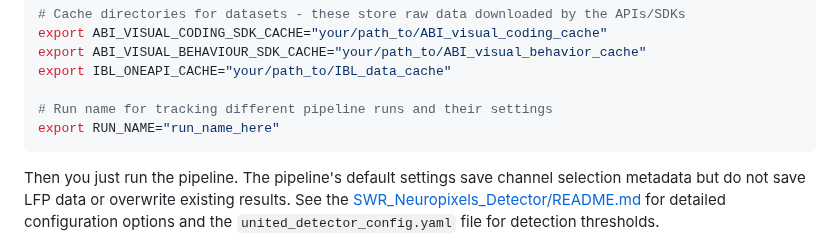
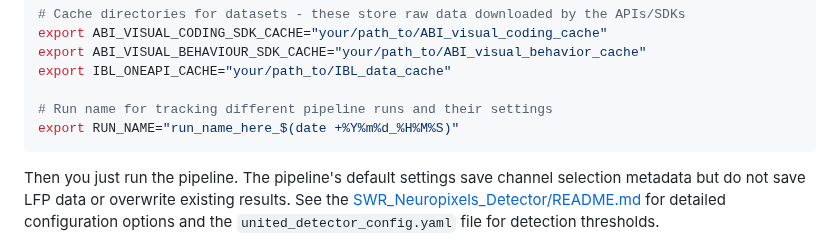
Before and after one commit to AngCamp/CampbellMurphy2024, a Markdown page: README.md, the part around the change. Drawn GitHub-style.

Commit message:
pipeline environment variables explained and anonymyzed

````diff
--- a/README.md
+++ b/README.md
@@ -152,7 +152,7 @@ export ABI_VISUAL_BEHAVIOUR_SDK_CACHE="your/path_to/ABI_visual_behavior_cache"
 export IBL_ONEAPI_CACHE="your/path_to/IBL_data_cache"
 
 # Run name for tracking different pipeline runs and their settings
-export RUN_NAME="run_name_here"
+export RUN_NAME="run_name_here_$(date +%Y%m%d_%H%M%S)"
 ```
 
 Then you just run the pipeline. The pipeline's default settings save channel selection metadata but do not save LFP data or overwrite existing results. See the [SWR_Neuropixels_Detector/README.md](SWR_Neuropixels_Detector/README.md) for detailed configuration options and the `united_detector_config.yaml` file for detection thresholds.
````
